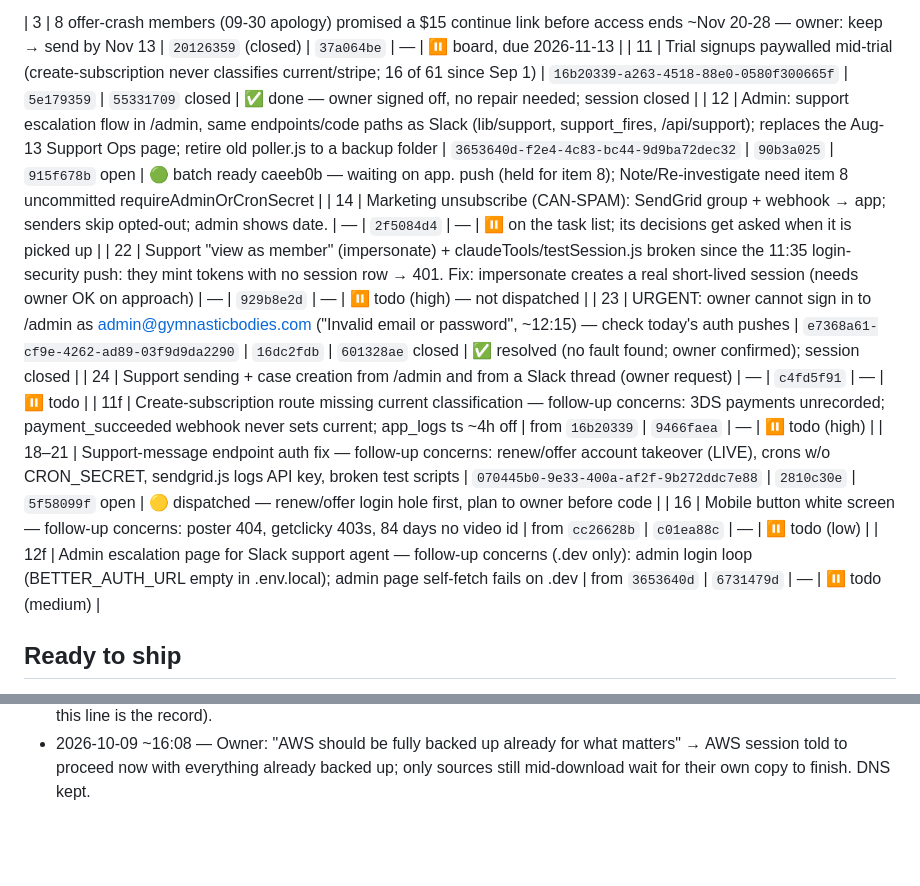
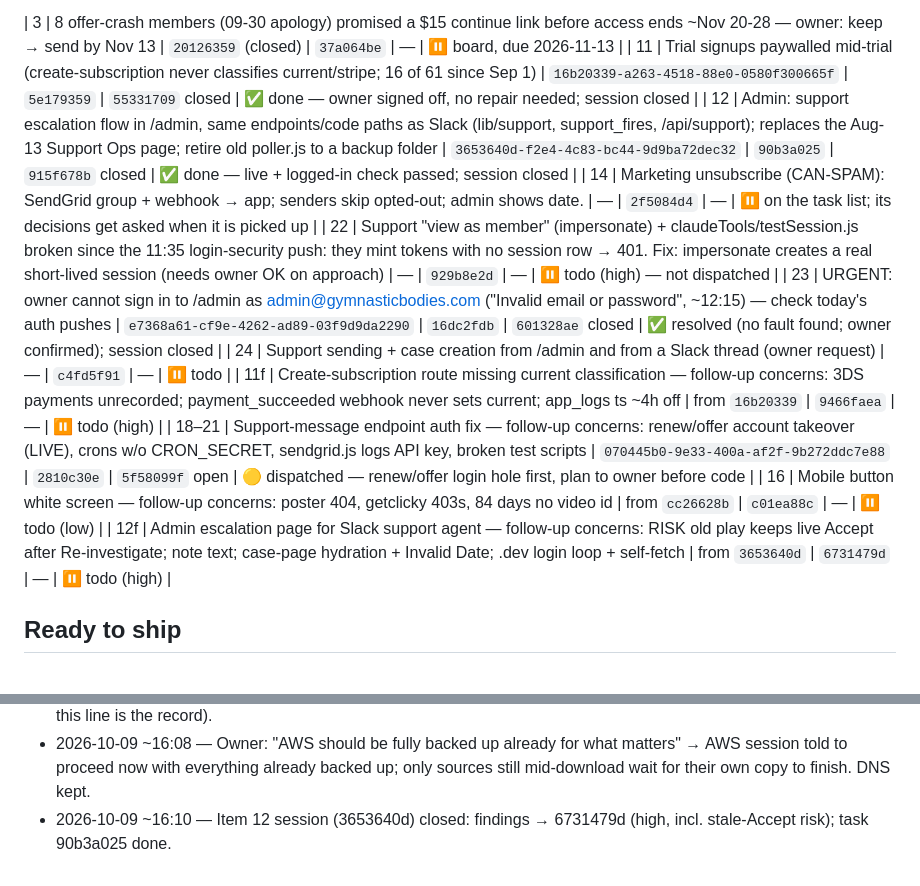
Before and after one commit to tlchatt/gymnasticbodies.com, a Markdown page: sessions/MANAGER.md, 2 parts joined by grey strips. GitHub-like rendering; blank space fills up the shorter version.

```diff
--- a/sessions/MANAGER.md
+++ b/sessions/MANAGER.md
@@ -29,7 +29,7 @@ _Carried over from 2026-10-08: items 1–3 (numbers kept)._
 
 | 3 | 8 offer-crash members (09-30 apology) promised a $15 continue link before access ends ~Nov 20-28 — owner: keep → send by Nov 13 | `20126359` (closed) | `37a064be` | — | ⏸ board, due 2026-11-13 |
 | 11 | Trial signups paywalled mid-trial (create-subscription never classifies current/stripe; 16 of 61 since Sep 1) | `16b20339-a263-4518-88e0-0580f300665f` | `5e179359` | `55331709` closed | ✅ done — owner signed off, no repair needed; session closed |
-| 12 | Admin: support escalation flow in /admin, same endpoints/code paths as Slack (lib/support, support_fires, /api/support); replaces the Aug-13 Support Ops page; retire old poller.js to a backup folder | `3653640d-f2e4-4c83-bc44-9d9ba72dec32` | `90b3a025` | `915f678b` open | 🟢 batch ready caeeb0b — waiting on app. push (held for item 8); Note/Re-investigate need item 8 uncommitted requireAdminOrCronSecret |
+| 12 | Admin: support escalation flow in /admin, same endpoints/code paths as Slack (lib/support, support_fires, /api/support); replaces the Aug-13 Support Ops page; retire old poller.js to a backup folder | `3653640d-f2e4-4c83-bc44-9d9ba72dec32` | `90b3a025` | `915f678b` closed | ✅ done — live + logged-in check passed; session closed |
 | 14 | Marketing unsubscribe (CAN-SPAM): SendGrid group + webhook → app; senders skip opted-out; admin shows date. | — | `2f5084d4` | — | ⏸ on the task list; its decisions get asked when it is picked up |
 | 22 | Support "view as member" (impersonate) + claudeTools/testSession.js broken since the 11:35 login-security push: they mint tokens with no session row → 401. Fix: impersonate creates a real short-lived session (needs owner OK on approach) | — | `929b8e2d` | — | ⏸ todo (high) — not dispatched |
 | 23 | URGENT: owner cannot sign in to /admin as admin@gymnasticbodies.com ("Invalid email or password", ~12:15) — check today's auth pushes | `e7368a61-cf9e-4262-ad89-03f9d9da2290` | `16dc2fdb` | `601328ae` closed | ✅ resolved (no fault found; owner confirmed); session closed |
@@ -37,7 +37,7 @@ _Carried over from 2026-10-08: items 1–3 (numbers kept)._
 | 11f | Create-subscription route missing current classification — follow-up concerns: 3DS payments unrecorded; payment_succeeded webhook never sets current; app_logs ts ~4h off | from `16b20339` | `9466faea` | — | ⏸ todo (high) |
 | 18–21 | Support-message endpoint auth fix — follow-up concerns: renew/offer account takeover (LIVE), crons w/o CRON_SECRET, sendgrid.js logs API key, broken test scripts | `070445b0-9e33-400a-af2f-9b272ddc7e88` | `2810c30e` | `5f58099f` open | 🟡 dispatched — renew/offer login hole first, plan to owner before code |
 | 16 | Mobile button white screen — follow-up concerns: poster 404, getclicky 403s, 84 days no video id | from `cc26628b` | `c01ea88c` | — | ⏸ todo (low) |
-| 12f | Admin escalation page for Slack support agent — follow-up concerns (.dev only): admin login loop (BETTER_AUTH_URL empty in .env.local); admin page self-fetch fails on .dev | from `3653640d` | `6731479d` | — | ⏸ todo (medium) |
+| 12f | Admin escalation page for Slack support agent — follow-up concerns: RISK old play keeps live Accept after Re-investigate; note text; case-page hydration + Invalid Date; .dev login loop + self-fetch | from `3653640d` | `6731479d` | — | ⏸ todo (high) |
 
 ## Ready to ship
 
@@ -150,3 +150,4 @@ Items waiting for a decision. A ruling turns each into a Technologic task (handl
 - 2026-10-09 ~16:00 — Owner: dispatch the live renew/offer login hole → session 070445b0 ("Renew and offer subscription session minting"), task 2810c30e, hours 5f58099f. Review #35 (secrets in Slack #03, posted 2025-12-16) → owner: low priority → board task 4680fd07.
 - 2026-10-09 ~16:05 — OWNER ORDER (in manager): AWS shutdown may proceed with deletions once each resource has confirmed local + private-Blob copies, without waiting for him. KEEP DNS: no Route 53 zone/record/domain deletions; session to list Route 53 zones + which domains still use them. Sent to 41dadbf1 (message may be held — this line is the record).
 - 2026-10-09 ~16:08 — Owner: "AWS should be fully backed up already for what matters" → AWS session told to proceed now with everything already backed up; only sources still mid-download wait for their own copy to finish. DNS kept.
+- 2026-10-09 ~16:10 — Item 12 session (3653640d) closed: findings → 6731479d (high, incl. stale-Accept risk); task 90b3a025 done.
```
Also changed, not shown: sessions/AdminEscalationPage.md (+5 -0 lines).
